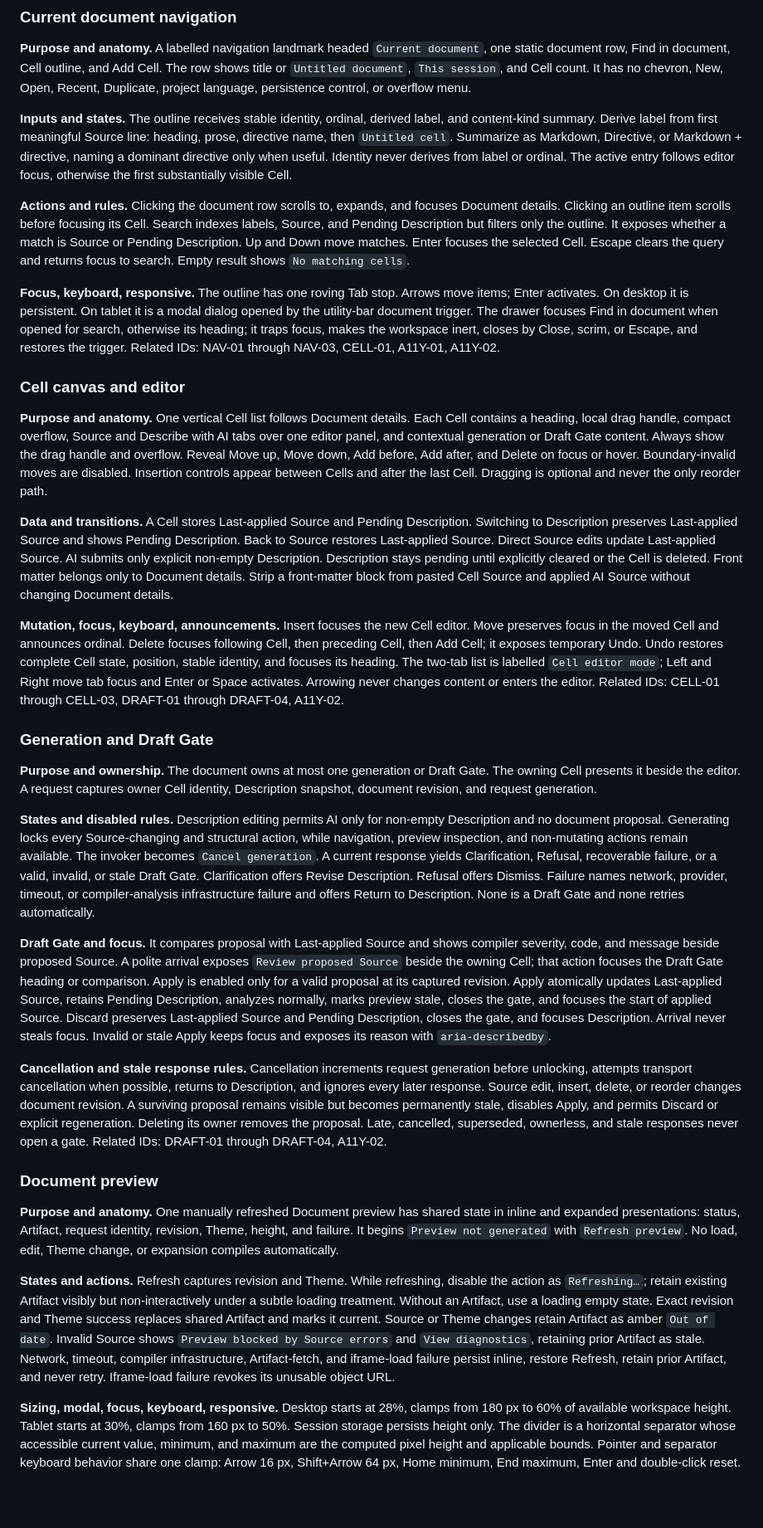
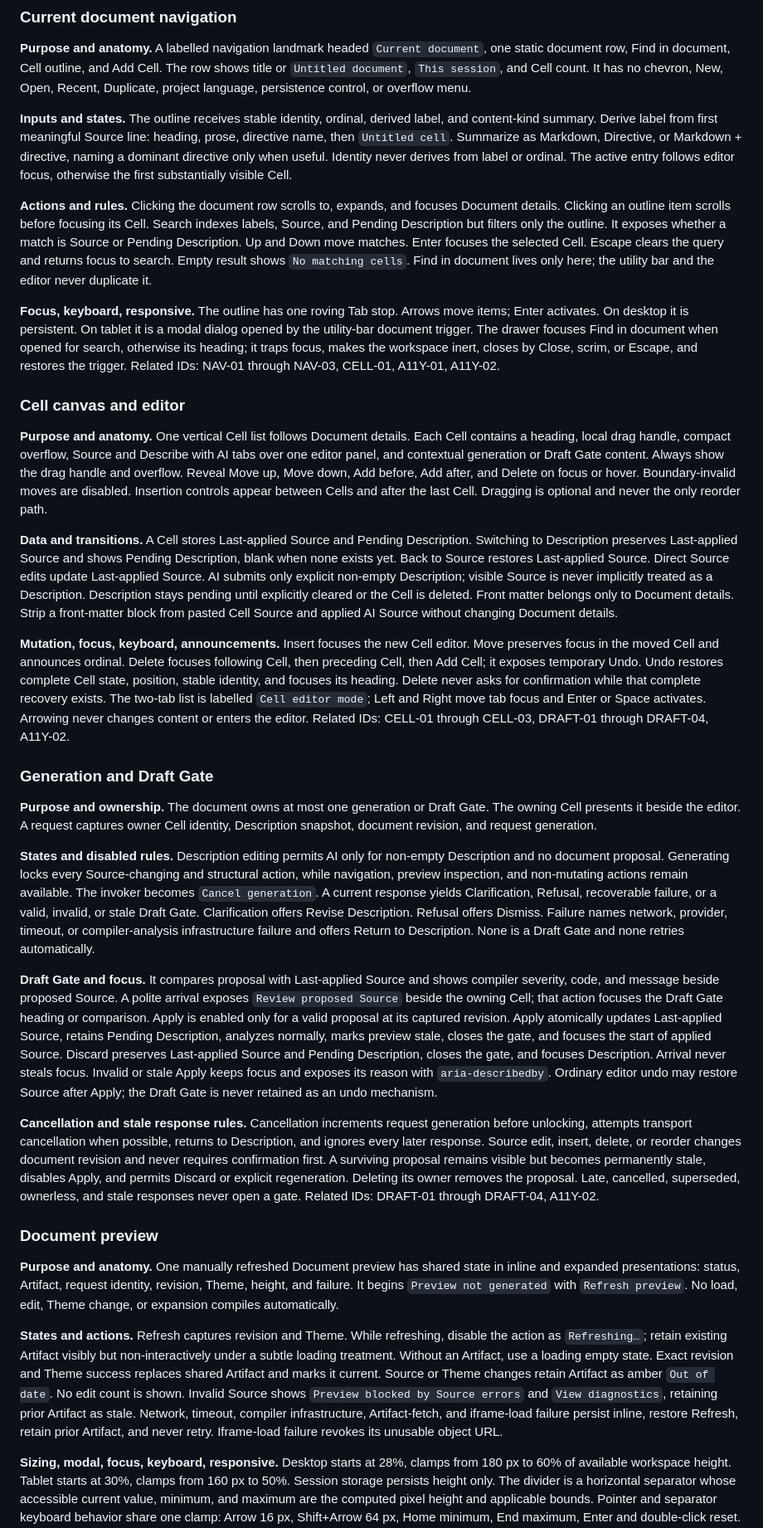
Before and after one commit to aruzone/aze-forge-web, a Markdown page: docs/ui/authoring-workspace-redesign.md, the part around one of its changes. Shown at 83% size. Rendered like a GitHub page; blank space fills up the shorter version.

Commit message:
Consolidate the remaining authoring workspace decisions

```diff
--- a/docs/ui/authoring-workspace-redesign.md
+++ b/docs/ui/authoring-workspace-redesign.md
@@ -85,7 +85,7 @@ Text meets 4.5:1 contrast at normal sizes. Large text, meaningful graphics, and
 
 **Inputs and states.** The outline receives stable identity, ordinal, derived label, and content-kind summary. Derive label from first meaningful Source line: heading, prose, directive name, then `Untitled cell`. Summarize as Markdown, Directive, or Markdown + directive, naming a dominant directive only when useful. Identity never derives from label or ordinal. The active entry follows editor focus, otherwise the first substantially visible Cell.
 
-**Actions and rules.** Clicking the document row scrolls to, expands, and focuses Document details. Clicking an outline item scrolls before focusing its Cell. Search indexes labels, Source, and Pending Description but filters only the outline. It exposes whether a match is Source or Pending Description. Up and Down move matches. Enter focuses the selected Cell. Escape clears the query and returns focus to search. Empty result shows `No matching cells`.
+**Actions and rules.** Clicking the document row scrolls to, expands, and focuses Document details. Clicking an outline item scrolls before focusing its Cell. Search indexes labels, Source, and Pending Description but filters only the outline. It exposes whether a match is Source or Pending Description. Up and Down move matches. Enter focuses the selected Cell. Escape clears the query and returns focus to search. Empty result shows `No matching cells`. Find in document lives only here; the utility bar and the editor never duplicate it.
 
 **Focus, keyboard, responsive.** The outline has one roving Tab stop. Arrows move items; Enter activates. On desktop it is persistent. On tablet it is a modal dialog opened by the utility-bar document trigger. The drawer focuses Find in document when opened for search, otherwise its heading; it traps focus, makes the workspace inert, closes by Close, scrim, or Escape, and restores the trigger. Related IDs: NAV-01 through NAV-03, CELL-01, A11Y-01, A11Y-02.
 
@@ -93,9 +93,9 @@ Text meets 4.5:1 contrast at normal sizes. Large text, meaningful graphics, and
 
 **Purpose and anatomy.** One vertical Cell list follows Document details. Each Cell contains a heading, local drag handle, compact overflow, Source and Describe with AI tabs over one editor panel, and contextual generation or Draft Gate content. Always show the drag handle and overflow. Reveal Move up, Move down, Add before, Add after, and Delete on focus or hover. Boundary-invalid moves are disabled. Insertion controls appear between Cells and after the last Cell. Dragging is optional and never the only reorder path.
 
-**Data and transitions.** A Cell stores Last-applied Source and Pending Description. Switching to Description preserves Last-applied Source and shows Pending Description. Back to Source restores Last-applied Source. Direct Source edits update Last-applied Source. AI submits only explicit non-empty Description. Description stays pending until explicitly cleared or the Cell is deleted. Front matter belongs only to Document details. Strip a front-matter block from pasted Cell Source and applied AI Source without changing Document details.
+**Data and transitions.** A Cell stores Last-applied Source and Pending Description. Switching to Description preserves Last-applied Source and shows Pending Description, blank when none exists yet. Back to Source restores Last-applied Source. Direct Source edits update Last-applied Source. AI submits only explicit non-empty Description; visible Source is never implicitly treated as a Description. Description stays pending until explicitly cleared or the Cell is deleted. Front matter belongs only to Document details. Strip a front-matter block from pasted Cell Source and applied AI Source without changing Document details.
 
-**Mutation, focus, keyboard, announcements.** Insert focuses the new Cell editor. Move preserves focus in the moved Cell and announces ordinal. Delete focuses following Cell, then preceding Cell, then Add Cell; it exposes temporary Undo. Undo restores complete Cell state, position, stable identity, and focuses its heading. The two-tab list is labelled `Cell editor mode`; Left and Right move tab focus and Enter or Space activates. Arrowing never changes content or enters the editor. Related IDs: CELL-01 through CELL-03, DRAFT-01 through DRAFT-04, A11Y-02.
+**Mutation, focus, keyboard, announcements.** Insert focuses the new Cell editor. Move preserves focus in the moved Cell and announces ordinal. Delete focuses following Cell, then preceding Cell, then Add Cell; it exposes temporary Undo. Undo restores complete Cell state, position, stable identity, and focuses its heading. Delete never asks for confirmation while that complete recovery exists. The two-tab list is labelled `Cell editor mode`; Left and Right move tab focus and Enter or Space activates. Arrowing never changes content or enters the editor. Related IDs: CELL-01 through CELL-03, DRAFT-01 through DRAFT-04, A11Y-02.
 
 ### Generation and Draft Gate
 
@@ -103,15 +103,15 @@ Text meets 4.5:1 contrast at normal sizes. Large text, meaningful graphics, and
 
 **States and disabled rules.** Description editing permits AI only for non-empty Description and no document proposal. Generating locks every Source-changing and structural action, while navigation, preview inspection, and non-mutating actions remain available. The invoker becomes `Cancel generation`. A current response yields Clarification, Refusal, recoverable failure, or a valid, invalid, or stale Draft Gate. Clarification offers Revise Description. Refusal offers Dismiss. Failure names network, provider, timeout, or compiler-analysis infrastructure failure and offers Return to Description. None is a Draft Gate and none retries automatically.
 
-**Draft Gate and focus.** It compares proposal with Last-applied Source and shows compiler severity, code, and message beside proposed Source. A polite arrival exposes `Review proposed Source` beside the owning Cell; that action focuses the Draft Gate heading or comparison. Apply is enabled only for a valid proposal at its captured revision. Apply atomically updates Last-applied Source, retains Pending Description, analyzes normally, marks preview stale, closes the gate, and focuses the start of applied Source. Discard preserves Last-applied Source and Pending Description, closes the gate, and focuses Description. Arrival never steals focus. Invalid or stale Apply keeps focus and exposes its reason with `aria-describedby`.
+**Draft Gate and focus.** It compares proposal with Last-applied Source and shows compiler severity, code, and message beside proposed Source. A polite arrival exposes `Review proposed Source` beside the owning Cell; that action focuses the Draft Gate heading or comparison. Apply is enabled only for a valid proposal at its captured revision. Apply atomically updates Last-applied Source, retains Pending Description, analyzes normally, marks preview stale, closes the gate, and focuses the start of applied Source. Discard preserves Last-applied Source and Pending Description, closes the gate, and focuses Description. Arrival never steals focus. Invalid or stale Apply keeps focus and exposes its reason with `aria-describedby`. Ordinary editor undo may restore Source after Apply; the Draft Gate is never retained as an undo mechanism.
 
-**Cancellation and stale response rules.** Cancellation increments request generation before unlocking, attempts transport cancellation when possible, returns to Description, and ignores every later response. Source edit, insert, delete, or reorder changes document revision. A surviving proposal remains visible but becomes permanently stale, disables Apply, and permits Discard or explicit regeneration. Deleting its owner removes the proposal. Late, cancelled, superseded, ownerless, and stale responses never open a gate. Related IDs: DRAFT-01 through DRAFT-04, A11Y-02.
+**Cancellation and stale response rules.** Cancellation increments request generation before unlocking, attempts transport cancellation when possible, returns to Description, and ignores every later response. Source edit, insert, delete, or reorder changes document revision and never requires confirmation first. A surviving proposal remains visible but becomes permanently stale, disables Apply, and permits Discard or explicit regeneration. Deleting its owner removes the proposal. Late, cancelled, superseded, ownerless, and stale responses never open a gate. Related IDs: DRAFT-01 through DRAFT-04, A11Y-02.
 
 ### Document preview
 
 **Purpose and anatomy.** One manually refreshed Document preview has shared state in inline and expanded presentations: status, Artifact, request identity, revision, Theme, height, and failure. It begins `Preview not generated` with `Refresh preview`. No load, edit, Theme change, or expansion compiles automatically.
 
-**States and actions.** Refresh captures revision and Theme. While refreshing, disable the action as `Refreshing…`; retain existing Artifact visibly but non-interactively under a subtle loading treatment. Without an Artifact, use a loading empty state. Exact revision and Theme success replaces shared Artifact and marks it current. Source or Theme changes retain Artifact as amber `Out of date`. Invalid Source shows `Preview blocked by Source errors` and `View diagnostics`, retaining prior Artifact as stale. Network, timeout, compiler infrastructure, Artifact-fetch, and iframe-load failure persist inline, restore Refresh, retain prior Artifact, and never retry. Iframe-load failure revokes its unusable object URL.
+**States and actions.** Refresh captures revision and Theme. While refreshing, disable the action as `Refreshing…`; retain existing Artifact visibly but non-interactively under a subtle loading treatment. Without an Artifact, use a loading empty state. Exact revision and Theme success replaces shared Artifact and marks it current. Source or Theme changes retain Artifact as amber `Out of date`. No edit count is shown. Invalid Source shows `Preview blocked by Source errors` and `View diagnostics`, retaining prior Artifact as stale. Network, timeout, compiler infrastructure, Artifact-fetch, and iframe-load failure persist inline, restore Refresh, retain prior Artifact, and never retry. Iframe-load failure revokes its unusable object URL.
 
 **Sizing, modal, focus, keyboard, responsive.** Desktop starts at 28%, clamps from 180 px to 60% of available workspace height. Tablet starts at 30%, clamps from 160 px to 50%. Session storage persists height only. The divider is a horizontal separator whose accessible current value, minimum, and maximum are the computed pixel height and applicable bounds. Pointer and separator keyboard behavior share one clamp: Arrow 16 px, Shift+Arrow 64 px, Home minimum, End maximum, Enter and double-click reset. Expand is enabled only with a loaded Artifact. It opens a viewport modal with the same Artifact and state. Its toolbar mirrors preview status and `Refresh preview`, starts focus on heading or toolbar rather than iframe, traps focus, closes on Escape, and restores the exact Expand trigger. The loaded iframe is one Tab stop with a stateful title. Adjacent Enter preview and Return to preview controls exist if rendered content cannot guarantee an exit. A polite region announces meaningful preview changes only. Related IDs: PREVIEW-01 through PREVIEW-05, A11Y-01, A11Y-02.
 
```
Also changed, not shown: other parts of docs/ui/authoring-workspace-redesign.md (+1 -1 lines).
